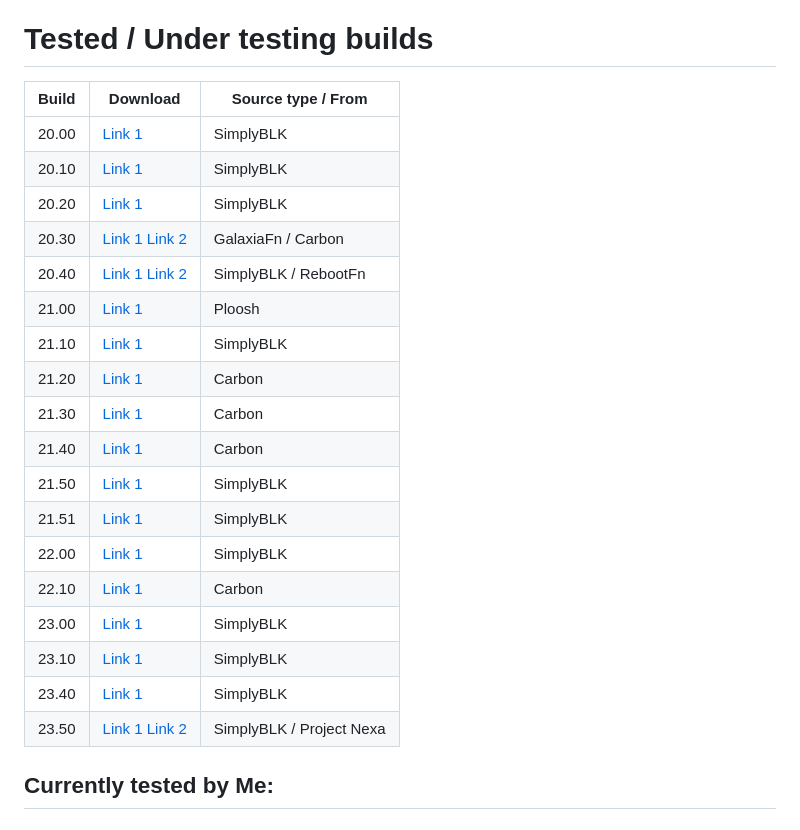
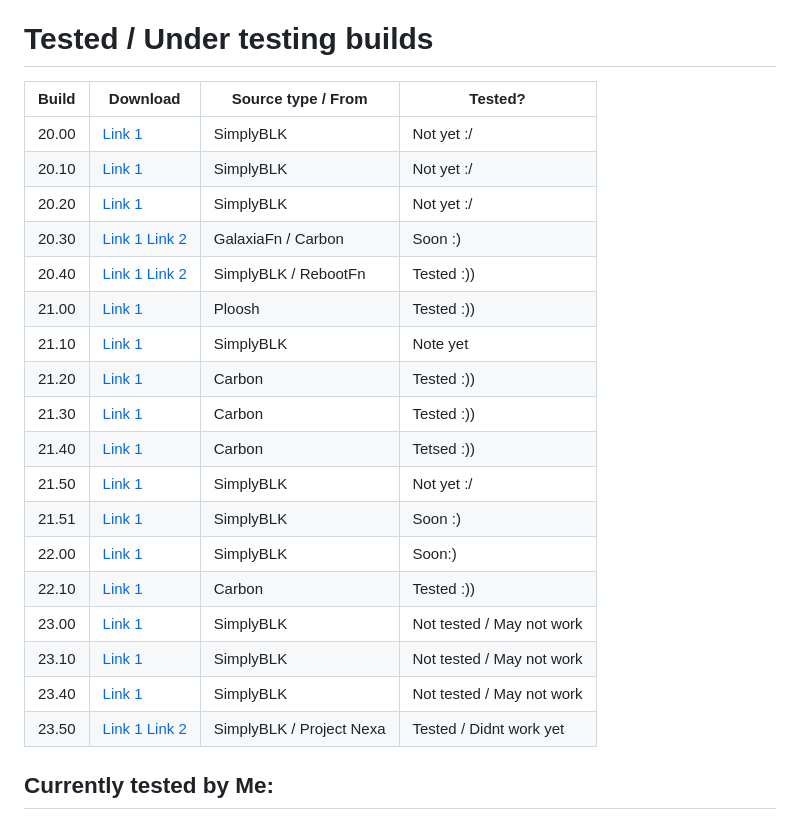
Before and after one commit to Ducki67/FN-Modern-builds, a Markdown page: Reboot S20+ testing builds.md, the part around the change. GitHub-like rendering.

```diff
--- a/Reboot S20+ testing builds.md
+++ b/Reboot S20+ testing builds.md
@@ -22,26 +22,26 @@ The list of build that i found for testing / you can try
 # Tested / Under testing builds
 
 
-| Build | Download | Source type / From |
-|--|--|--|
-| 20.00 | [Link 1](https://public.simplyblk.xyz/20.00.rar) | SimplyBLK |
-| 20.10 | [Link 1](https://public.simplyblk.xyz/20.10.zip) | SimplyBLK |
-| 20.20 | [Link 1](https://public.simplyblk.xyz/20.20.zip) | SimplyBLK |
-| 20.30 | [Link 1](https://galaxiafn.co.uk/20.30.zip) [Link 2](https://cdn.cbn.lol/20.30) | GalaxiaFn / Carbon |
-| 20.40 | [Link 1](https://public.simplyblk.xyz/20.40.zip) [Link 2](https://builds.rebootfn.org/20.40.zip) | SimplyBLK / RebootFn|
-| 21.00 | [Link 1](https://r2.ploosh.dev/21.00.zip) | Ploosh |
-| 21.10 | [Link 1](https://public.simplyblk.xyz/21.10.zip) | SimplyBLK |
-| 21.20 | [Link 1](https://cdn.cbn.lol/21.20) | Carbon |
-| 21.30 | [Link 1](https://cdn.cbn.lol/21.30) | Carbon |
-| 21.40 | [Link 1](https://cdn.cbn.lol/21.40) | Carbon |
-| 21.50 | [Link 1](https://public.simplyblk.xyz/21.50.zip) | SimplyBLK|
-| 21.51 | [Link 1](https://public.simplyblk.xyz/21.51.7z) | SimplyBLK |
-| 22.00 | [Link 1](https://public.simplyblk.xyz/22.00.7z) | SimplyBLK |
-| 22.10 | [Link 1](https://cdn.cbn.lol/22.10) | Carbon |
-| 23.00 | [Link 1](https://public.simplyblk.xyz/23.00.7z) | SimplyBLK |
-| 23.10 | [Link 1](https://public.simplyblk.xyz/23.10.rar) | SimplyBLK |
-| 23.40 | [Link 1](https://public.simplyblk.xyz/23.40.zip) | SimplyBLK |
-| 23.50 | [Link 1](https://public.simplyblk.xyz/23.50.zip) [Link 2](https://titanac.xyz/23.50.rar) | SimplyBLK / Project Nexa|
+| Build | Download | Source type / From | Tested? |
+|--|--|--|--|
+| 20.00 | [Link 1](https://public.simplyblk.xyz/20.00.rar) | SimplyBLK | Not yet :/ |
+| 20.10 | [Link 1](https://public.simplyblk.xyz/20.10.zip) | SimplyBLK | Not yet :/ |
+| 20.20 | [Link 1](https://public.simplyblk.xyz/20.20.zip) | SimplyBLK | Not yet :/ |
+| 20.30 | [Link 1](https://galaxiafn.co.uk/20.30.zip) [Link 2](https://cdn.cbn.lol/20.30) | GalaxiaFn / Carbon | Soon :) |
+| 20.40 | [Link 1](https://public.simplyblk.xyz/20.40.zip) [Link 2](https://builds.rebootfn.org/20.40.zip) | SimplyBLK / RebootFn| Tested :)) |
+| 21.00 | [Link 1](https://r2.ploosh.dev/21.00.zip) | Ploosh | Tested :)) |
+| 21.10 | [Link 1](https://public.simplyblk.xyz/21.10.zip) | SimplyBLK | Note yet
+| 21.20 | [Link 1](https://cdn.cbn.lol/21.20) | Carbon | Tested :)) |
+| 21.30 | [Link 1](https://cdn.cbn.lol/21.30) | Carbon | Tested :)) |
+| 21.40 | [Link 1](https://cdn.cbn.lol/21.40) | Carbon | Tetsed :)) |
+| 21.50 | [Link 1](https://public.simplyblk.xyz/21.50.zip) | SimplyBLK| Not yet :/ |
+| 21.51 | [Link 1](https://public.simplyblk.xyz/21.51.7z) | SimplyBLK | Soon :) |
+| 22.00 | [Link 1](https://public.simplyblk.xyz/22.00.7z) | SimplyBLK | Soon:) |
+| 22.10 | [Link 1](https://cdn.cbn.lol/22.10) | Carbon | Tested :)) |
+| 23.00 | [Link 1](https://public.simplyblk.xyz/23.00.7z) | SimplyBLK | Not tested / May not work |
+| 23.10 | [Link 1](https://public.simplyblk.xyz/23.10.rar) | SimplyBLK | Not tested / May not work |
+| 23.40 | [Link 1](https://public.simplyblk.xyz/23.40.zip) | SimplyBLK | Not tested / May not work |
+| 23.50 | [Link 1](https://public.simplyblk.xyz/23.50.zip) [Link 2](https://titanac.xyz/23.50.rar) | SimplyBLK / Project Nexa| Tested / Didnt work yet |
 
 
 ## Currently tested by Me:
```
